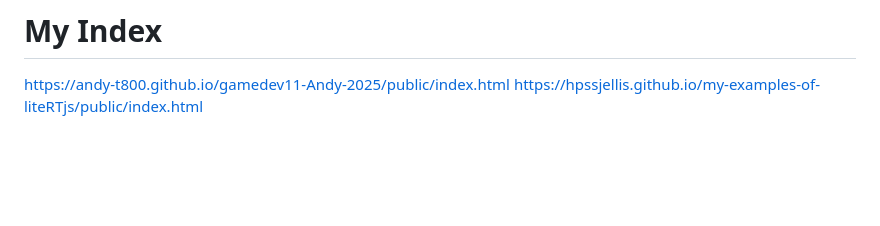
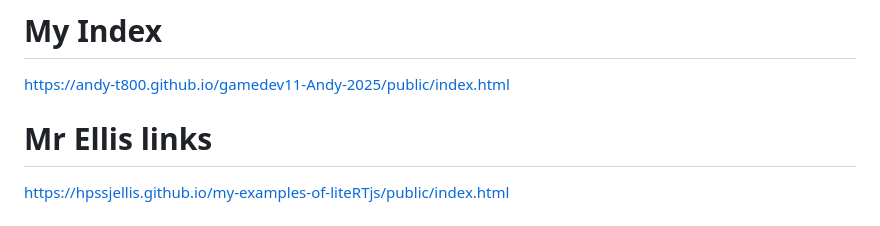
Before and after one commit to Andy-T800/gamedev11-Andy-2025, a Markdown page: README.md, the part around the change. Drawn GitHub-style; blank space fills up the shorter version.

Commit message:
Add Mr Ellis links to README

```diff
--- a/README.md
+++ b/README.md
@@ -1,5 +1,6 @@
 # My Index
 https://andy-t800.github.io/gamedev11-Andy-2025/public/index.html
+# Mr Ellis links
 https://hpssjellis.github.io/my-examples-of-liteRTjs/public/index.html
 # School Course GameDev 11-12, Learning Journal for Andy, Semester 1 2025
 
```
